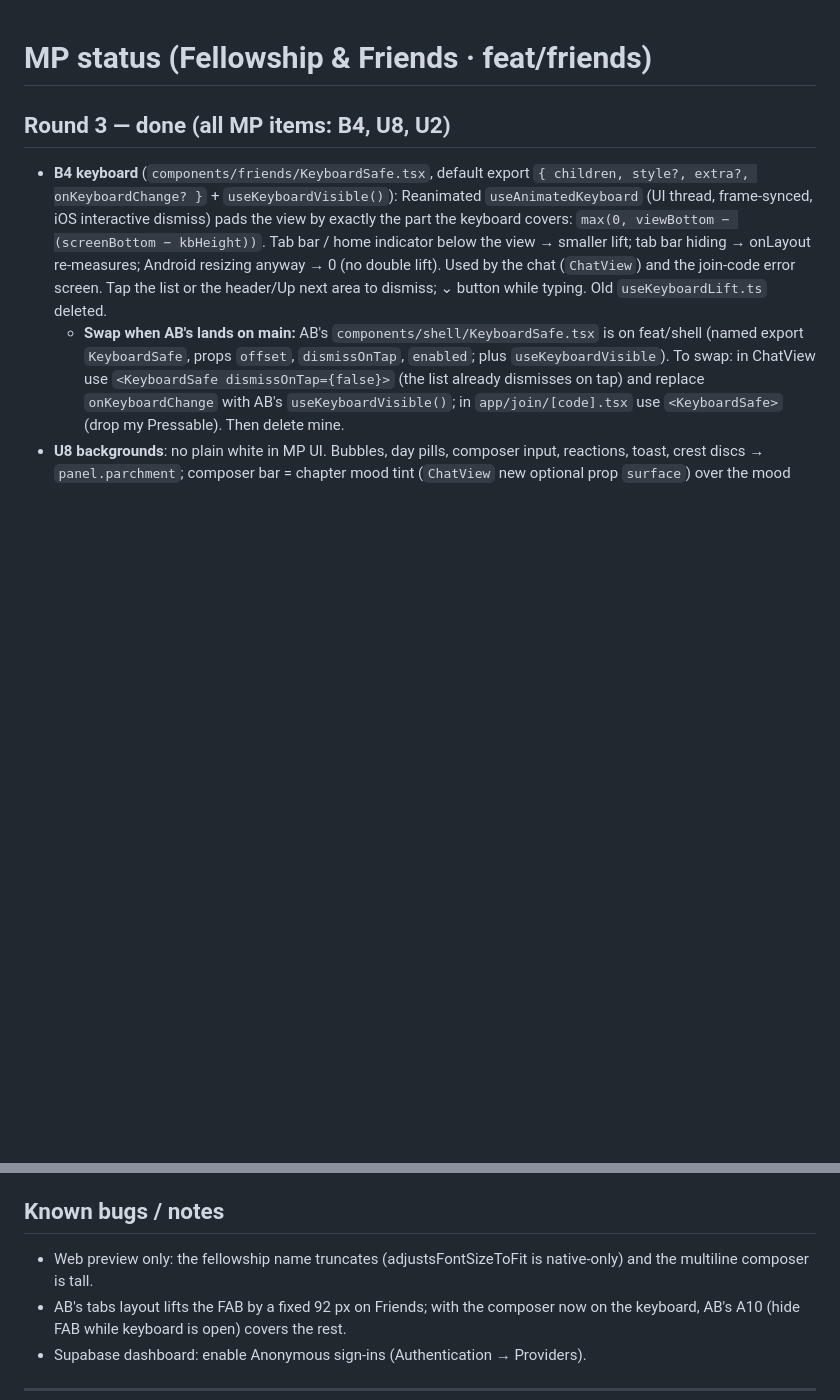
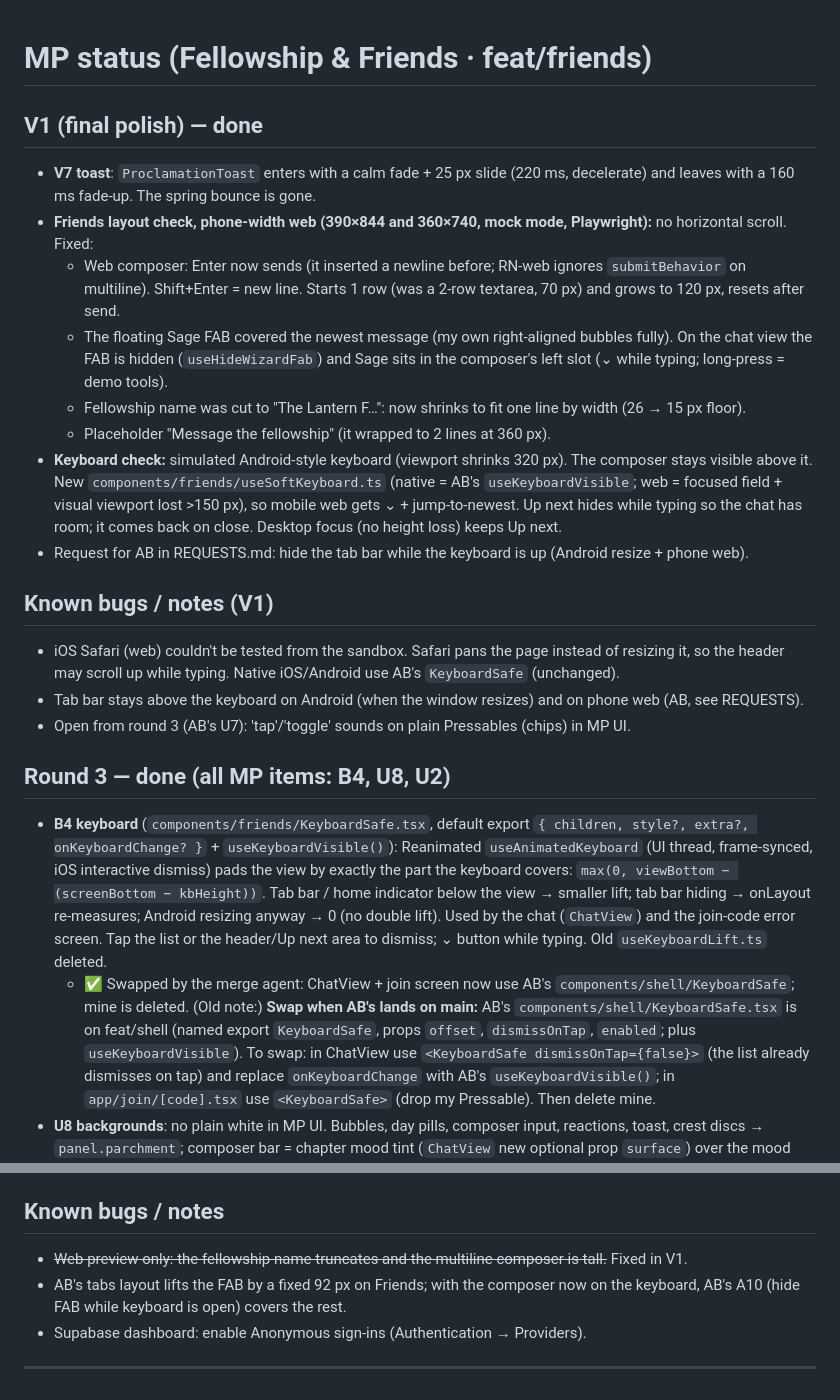
Before and after one commit to ARYANBACHU/QuestBound, a Markdown page: handoffs/notes/MP-status.md, 2 parts joined by grey strips. GitHub-like rendering; blank space fills up the shorter version.

```diff
--- a/handoffs/notes/MP-status.md
+++ b/handoffs/notes/MP-status.md
@@ -1,4 +1,28 @@
 # MP status (Fellowship & Friends · feat/friends)
+
+## V1 (final polish) — done
+- **V7 toast**: `ProclamationToast` enters with a calm fade + 25 px slide (220 ms, decelerate) and leaves with a
+  160 ms fade-up. The spring bounce is gone.
+- **Friends layout check, phone-width web (390×844 and 360×740, mock mode, Playwright):** no horizontal scroll.
+  Fixed:
+  - Web composer: Enter now sends (it inserted a newline before; RN-web ignores `submitBehavior` on multiline).
+    Shift+Enter = new line. Starts 1 row (was a 2-row textarea, 70 px) and grows to 120 px, resets after send.
+  - The floating Sage FAB covered the newest message (my own right-aligned bubbles fully). On the chat view the FAB
+    is hidden (`useHideWizardFab`) and Sage sits in the composer's left slot (⌄ while typing; long-press = demo tools).
+  - Fellowship name was cut to "The Lantern F…": now shrinks to fit one line by width (26 → 15 px floor).
+  - Placeholder "Message the fellowship" (it wrapped to 2 lines at 360 px).
+- **Keyboard check:** simulated Android-style keyboard (viewport shrinks 320 px). The composer stays visible above
+  it. New `components/friends/useSoftKeyboard.ts` (native = AB's `useKeyboardVisible`; web = focused field +
+  visual viewport lost >150 px), so mobile web gets ⌄ + jump-to-newest. Up next hides while typing so the chat has
+  room; it comes back on close. Desktop focus (no height loss) keeps Up next.
+- Request for AB in REQUESTS.md: hide the tab bar while the keyboard is up (Android resize + phone web).
+
+## Known bugs / notes (V1)
+- iOS Safari (web) couldn't be tested from the sandbox. Safari pans the page instead of resizing it, so the header
+  may scroll up while typing. Native iOS/Android use AB's `KeyboardSafe` (unchanged).
+- Tab bar stays above the keyboard on Android (when the window resizes) and on phone web (AB, see REQUESTS).
+- Open from round 3 (AB's U7): 'tap'/'toggle' sounds on plain Pressables (chips) in MP UI.
+
 
 ## Round 3 — done (all MP items: B4, U8, U2)
 - **B4 keyboard** (`components/friends/KeyboardSafe.tsx`, default export `{ children, style?, extra?, onKeyboardChange? }` +
@@ -7,7 +31,8 @@
   indicator below the view → smaller lift; tab bar hiding → onLayout re-measures; Android resizing anyway → 0 (no
   double lift). Used by the chat (`ChatView`) and the join-code error screen. Tap the list or the header/Up next area to
   dismiss; ⌄ button while typing. Old `useKeyboardLift.ts` deleted.
-  - **Swap when AB's lands on main:** AB's `components/shell/KeyboardSafe.tsx` is on feat/shell (named export
+  - ✅ Swapped by the merge agent: ChatView + join screen now use AB's `components/shell/KeyboardSafe`; mine is deleted.
+    (Old note:) **Swap when AB's lands on main:** AB's `components/shell/KeyboardSafe.tsx` is on feat/shell (named export
     `KeyboardSafe`, props `offset`, `dismissOnTap`, `enabled`; plus `useKeyboardVisible`). To swap: in ChatView use
     `<KeyboardSafe dismissOnTap={false}>` (the list already dismisses on tap) and replace `onKeyboardChange` with AB's
     `useKeyboardVisible()`; in `app/join/[code].tsx` use `<KeyboardSafe>` (drop my Pressable). Then delete mine.
@@ -64,7 +89,7 @@
 - Removed: `SegmentControl` (nobody else imported it).
 
 ## Known bugs / notes
-- Web preview only: the fellowship name truncates (adjustsFontSizeToFit is native-only) and the multiline composer is tall.
+- ~~Web preview only: the fellowship name truncates and the multiline composer is tall.~~ Fixed in V1.
 - AB's tabs layout lifts the FAB by a fixed 92 px on Friends; with the composer now on the keyboard, AB's A10
   (hide FAB while keyboard is open) covers the rest.
 - Supabase dashboard: enable Anonymous sign-ins (Authentication → Providers).
```
Also changed, not shown: handoffs/notes/MP-decisions.md (+12 -0 lines), handoffs/notes/REQUESTS.md (+13 -0 lines).
